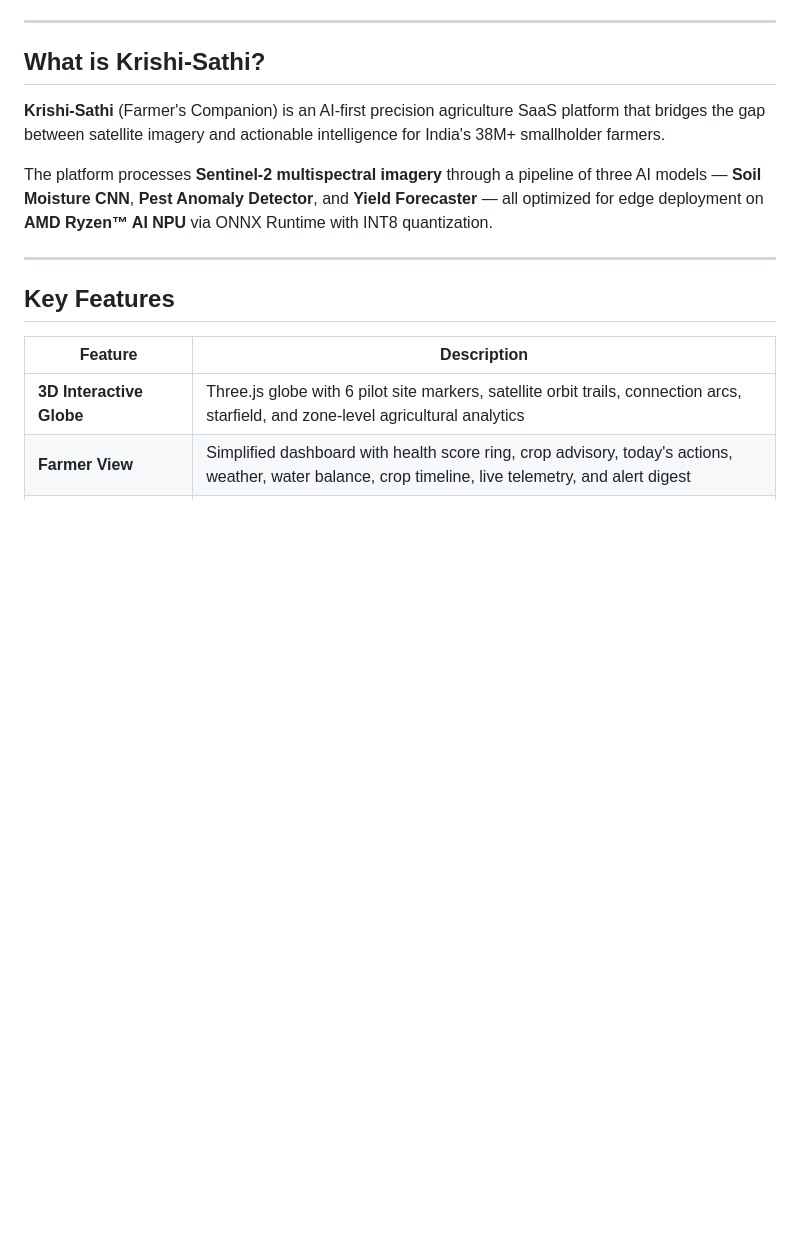
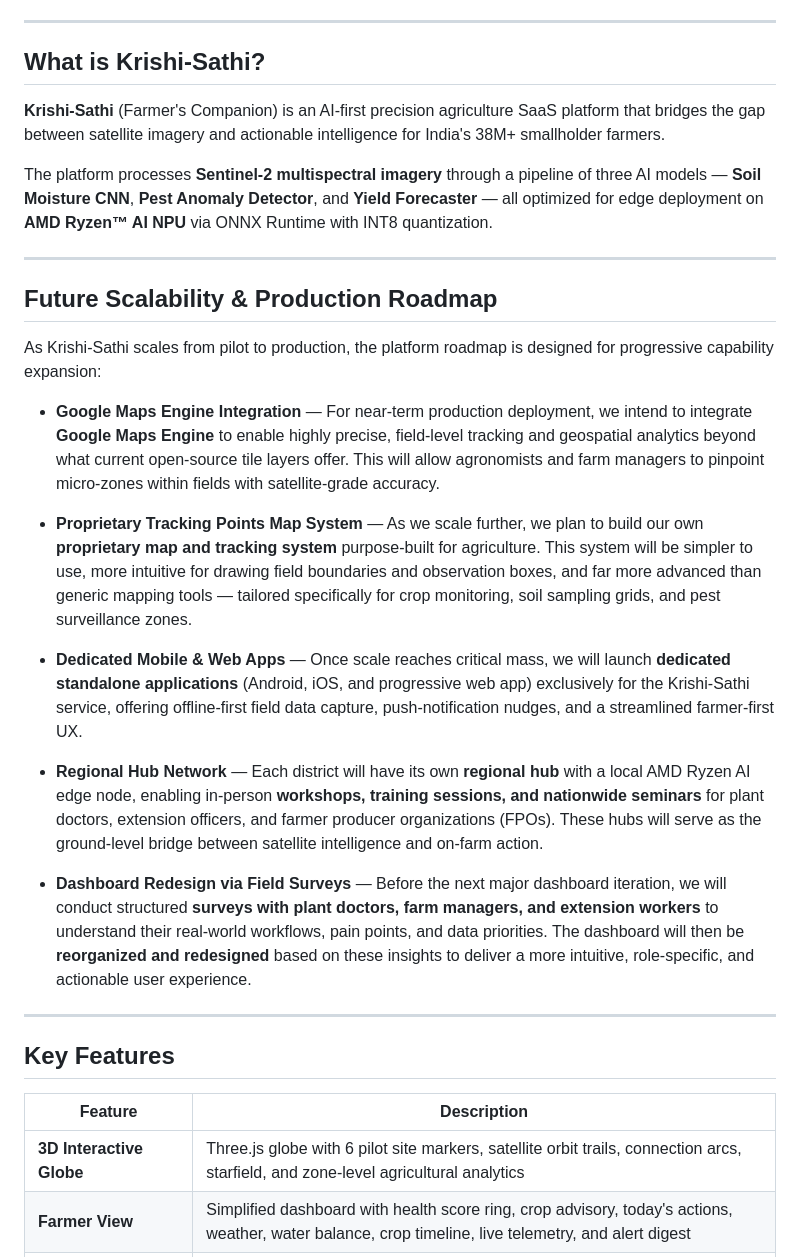
Before and after one commit to Pratyush-bit69/krishi-sathi, a Markdown page: README.md, the part around the change. Rendered like a GitHub page; blank space fills up the shorter version.

Commit message:
Add Future Scalability & Production Roadmap to README

```diff
--- a/README.md
+++ b/README.md
@@ -16,6 +16,22 @@
 **Krishi-Sathi** (Farmer's Companion) is an AI-first precision agriculture SaaS platform that bridges the gap between satellite imagery and actionable intelligence for India's 38M+ smallholder farmers.
 
 The platform processes **Sentinel-2 multispectral imagery** through a pipeline of three AI models — **Soil Moisture CNN**, **Pest Anomaly Detector**, and **Yield Forecaster** — all optimized for edge deployment on **AMD Ryzen™ AI NPU** via ONNX Runtime with INT8 quantization.
+
+---
+
+## Future Scalability & Production Roadmap
+
+As Krishi-Sathi scales from pilot to production, the platform roadmap is designed for progressive capability expansion:
+
+- **Google Maps Engine Integration** — For near-term production deployment, we intend to integrate **Google Maps Engine** to enable highly precise, field-level tracking and geospatial analytics beyond what current open-source tile layers offer. This will allow agronomists and farm managers to pinpoint micro-zones within fields with satellite-grade accuracy.
+
+- **Proprietary Tracking Points Map System** — As we scale further, we plan to build our own **proprietary map and tracking system** purpose-built for agriculture. This system will be simpler to use, more intuitive for drawing field boundaries and observation boxes, and far more advanced than generic mapping tools — tailored specifically for crop monitoring, soil sampling grids, and pest surveillance zones.
+
+- **Dedicated Mobile & Web Apps** — Once scale reaches critical mass, we will launch **dedicated standalone applications** (Android, iOS, and progressive web app) exclusively for the Krishi-Sathi service, offering offline-first field data capture, push-notification nudges, and a streamlined farmer-first UX.
+
+- **Regional Hub Network** — Each district will have its own **regional hub** with a local AMD Ryzen AI edge node, enabling in-person **workshops, training sessions, and nationwide seminars** for plant doctors, extension officers, and farmer producer organizations (FPOs). These hubs will serve as the ground-level bridge between satellite intelligence and on-farm action.
+
+- **Dashboard Redesign via Field Surveys** — Before the next major dashboard iteration, we will conduct structured **surveys with plant doctors, farm managers, and extension workers** to understand their real-world workflows, pain points, and data priorities. The dashboard will then be **reorganized and redesigned** based on these insights to deliver a more intuitive, role-specific, and actionable user experience.
 
 ---
 
```
